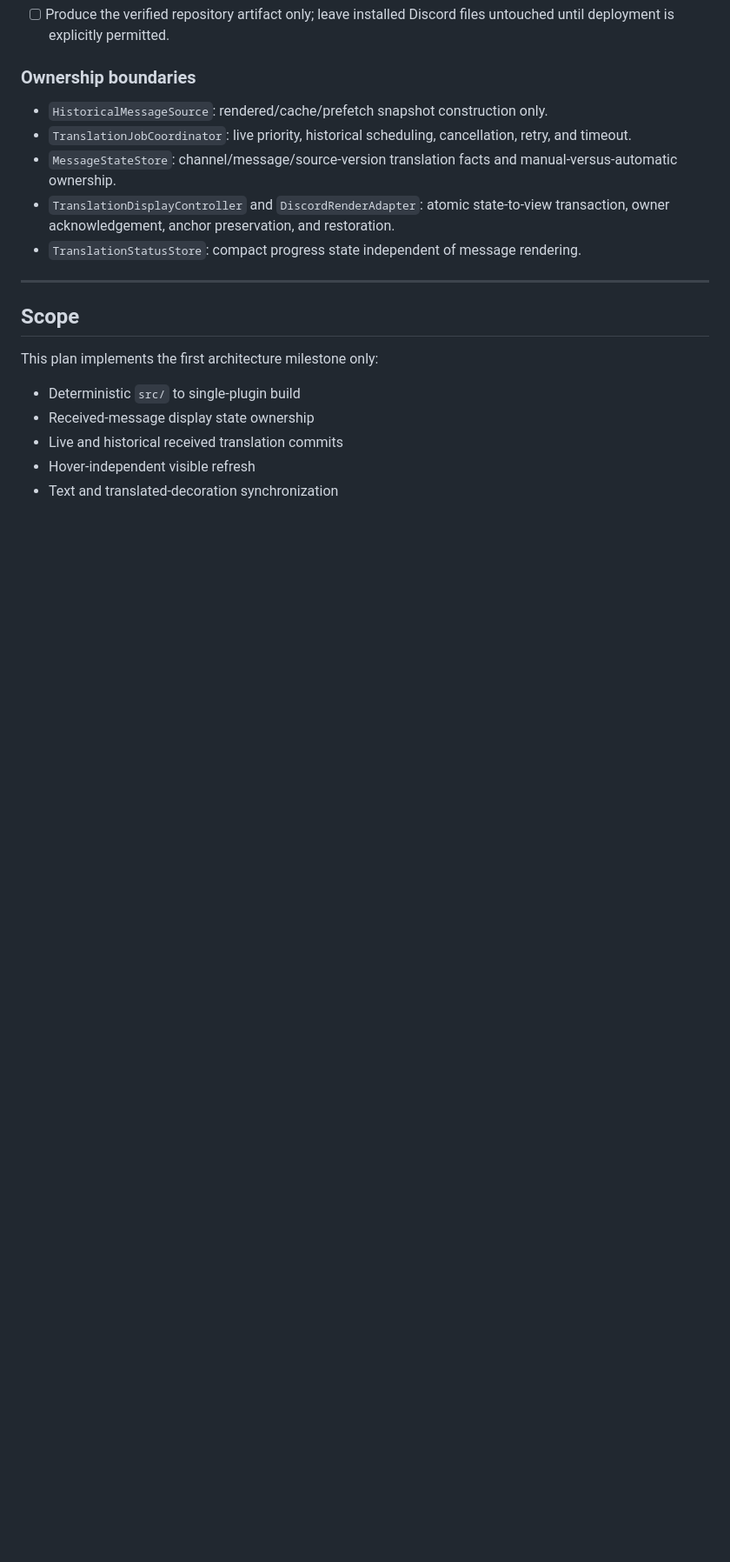
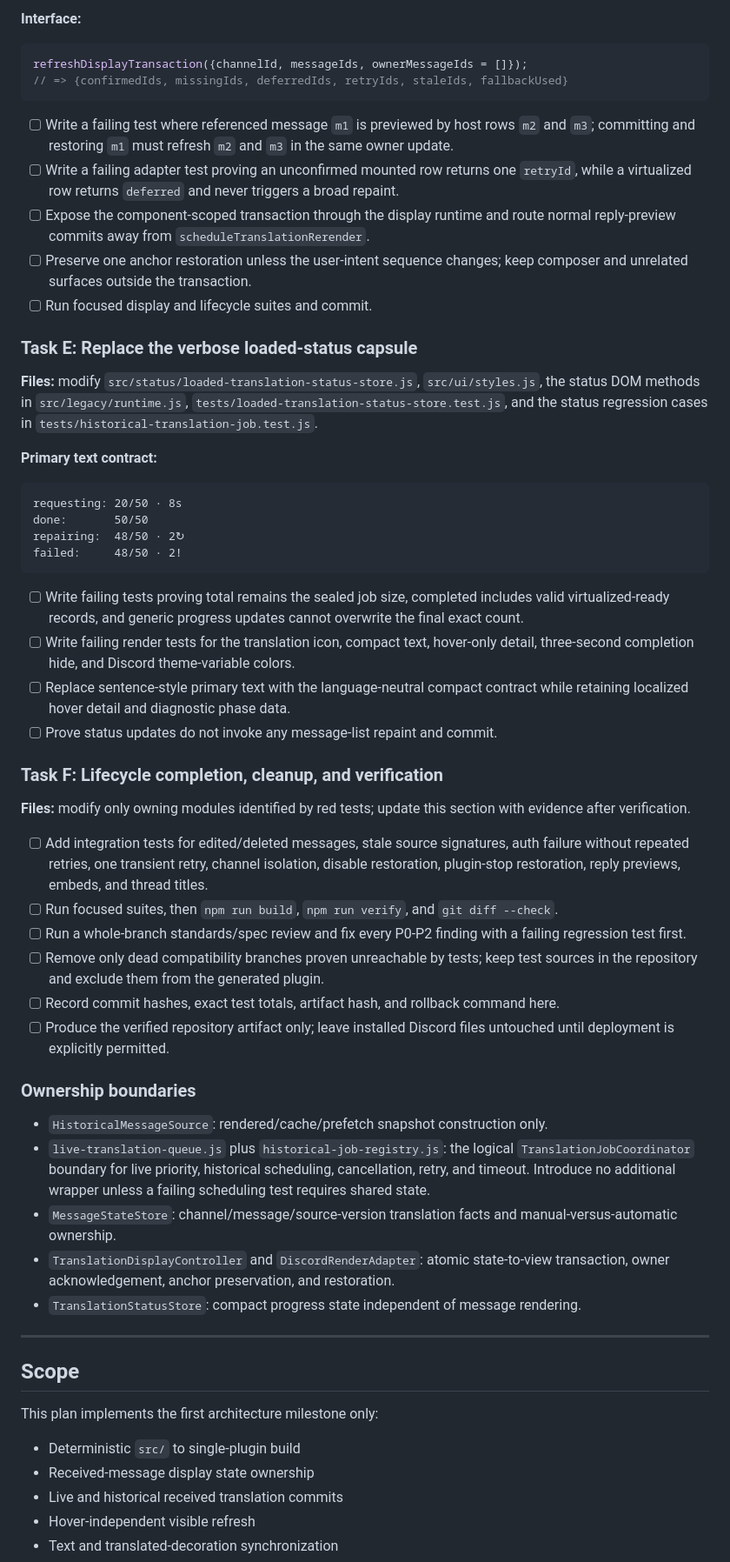
Before and after one commit to Link-Start/DiscordAITranslator_ROOT94-MAX, a Markdown page: docs/recovery-plan.md, the part around one of its changes. Shown at 87% size. GitHub-like rendering; blank space fills up the shorter version.

````diff
--- a/docs/recovery-plan.md
+++ b/docs/recovery-plan.md
@@ -40,9 +79,49 @@ The completed display-migration tasks below remain verification history. The nex
+**Interface:**
+
+```js
+refreshDisplayTransaction({channelId, messageIds, ownerMessageIds = []});
+// => {confirmedIds, missingIds, deferredIds, retryIds, staleIds, fallbackUsed}
+```
+
+- [ ] Write a failing test where referenced message `m1` is previewed by host rows `m2` and `m3`; committing and restoring `m1` must refresh `m2` and `m3` in the same owner update.
+- [ ] Write a failing adapter test proving an unconfirmed mounted row returns one `retryId`, while a virtualized row returns `deferred` and never triggers a broad repaint.
+- [ ] Expose the component-scoped transaction through the display runtime and route normal reply-preview commits away from `scheduleTranslationRerender`.
+- [ ] Preserve one anchor restoration unless the user-intent sequence changes; keep composer and unrelated surfaces outside the transaction.
+- [ ] Run focused display and lifecycle suites and commit.
+
+### Task E: Replace the verbose loaded-status capsule
+
+**Files:** modify `src/status/loaded-translation-status-store.js`, `src/ui/styles.js`, the status DOM methods in `src/legacy/runtime.js`, `tests/loaded-translation-status-store.test.js`, and the status regression cases in `tests/historical-translation-job.test.js`.
+
+**Primary text contract:**
+
+```text
+requesting: 20/50 · 8s
+done:       50/50
+repairing:  48/50 · 2↻
+failed:     48/50 · 2!
+```
+
+- [ ] Write failing tests proving total remains the sealed job size, completed includes valid virtualized-ready records, and generic progress updates cannot overwrite the final exact count.
+- [ ] Write failing render tests for the translation icon, compact text, hover-only detail, three-second completion hide, and Discord theme-variable colors.
+- [ ] Replace sentence-style primary text with the language-neutral compact contract while retaining localized hover detail and diagnostic phase data.
+- [ ] Prove status updates do not invoke any message-list repaint and commit.
+
+### Task F: Lifecycle completion, cleanup, and verification
+
+**Files:** modify only owning modules identified by red tests; update this section with evidence after verification.
+
+- [ ] Add integration tests for edited/deleted messages, stale source signatures, auth failure without repeated retries, one transient retry, channel isolation, disable restoration, plugin-stop restoration, reply previews, embeds, and thread titles.
+- [ ] Run focused suites, then `npm run build`, `npm run verify`, and `git diff --check`.
+- [ ] Run a whole-branch standards/spec review and fix every P0-P2 finding with a failing regression test first.
+- [ ] Remove only dead compatibility branches proven unreachable by tests; keep test sources in the repository and exclude them from the generated plugin.
+- [ ] Record commit hashes, exact test totals, artifact hash, and rollback command here.
 - [ ] Produce the verified repository artifact only; leave installed Discord files untouched until deployment is explicitly permitted.
 
 ### Ownership boundaries
 
 - `HistoricalMessageSource`: rendered/cache/prefetch snapshot construction only.
-- `TranslationJobCoordinator`: live priority, historical scheduling, cancellation, retry, and timeout.
+- `live-translation-queue.js` plus `historical-job-registry.js`: the logical `TranslationJobCoordinator` boundary for live priority, historical scheduling, cancellation, retry, and timeout. Introduce no additional wrapper unless a failing scheduling test requires shared state.
 - `MessageStateStore`: channel/message/source-version translation facts and manual-versus-automatic ownership.
 - `TranslationDisplayController` and `DiscordRenderAdapter`: atomic state-to-view transaction, owner acknowledgement, anchor preservation, and restoration.
 - `TranslationStatusStore`: compact progress state independent of message rendering.
````
Also changed, not shown: other parts of docs/recovery-plan.md (+50 -11 lines).
